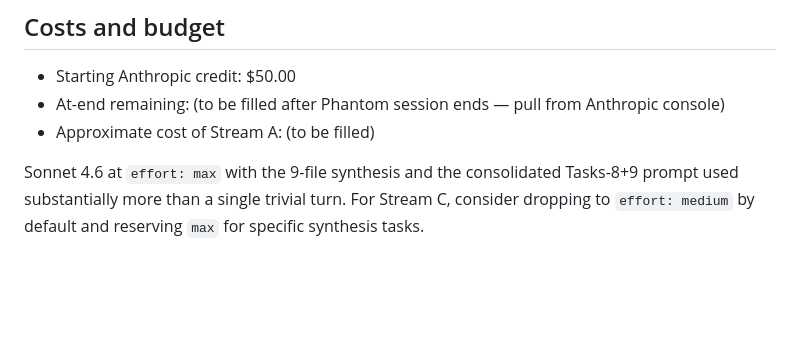
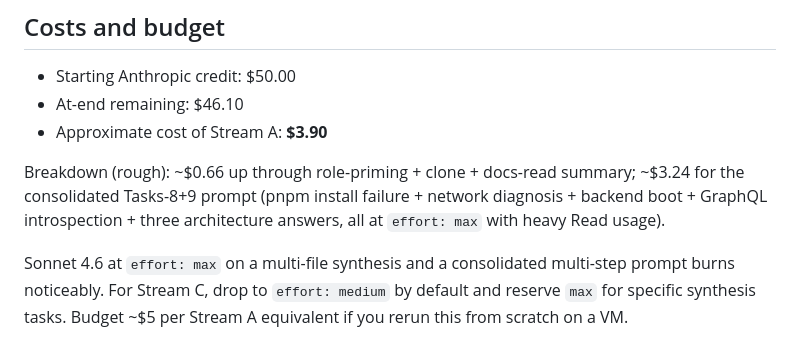
Before and after one commit to gustavares/event-queue, a Markdown page: docs/audits/2026-04-24-phantom-stream-a-smoke.md, the part around the change. Rendered like a GitHub page; blank space fills up the shorter version.

Commit message:
docs: back-fill Stream A costs ($3.90 / $46.10 remaining)

```diff
--- a/docs/audits/2026-04-24-phantom-stream-a-smoke.md
+++ b/docs/audits/2026-04-24-phantom-stream-a-smoke.md
@@ -114,7 +114,9 @@ Phantom's answers to the three smoke questions were spot-checked against `/home/
 ## Costs and budget
 
 - Starting Anthropic credit: $50.00
-- At-end remaining: (to be filled after Phantom session ends — pull from Anthropic console)
-- Approximate cost of Stream A: (to be filled)
+- At-end remaining: $46.10
+- Approximate cost of Stream A: **$3.90**
 
-Sonnet 4.6 at `effort: max` with the 9-file synthesis and the consolidated Tasks-8+9 prompt used substantially more than a single trivial turn. For Stream C, consider dropping to `effort: medium` by default and reserving `max` for specific synthesis tasks.
+Breakdown (rough): ~$0.66 up through role-priming + clone + docs-read summary; ~$3.24 for the consolidated Tasks-8+9 prompt (pnpm install failure + network diagnosis + backend boot + GraphQL introspection + three architecture answers, all at `effort: max` with heavy Read usage).
+
+Sonnet 4.6 at `effort: max` on a multi-file synthesis and a consolidated multi-step prompt burns noticeably. For Stream C, drop to `effort: medium` by default and reserve `max` for specific synthesis tasks. Budget ~$5 per Stream A equivalent if you rerun this from scratch on a VM.
```
